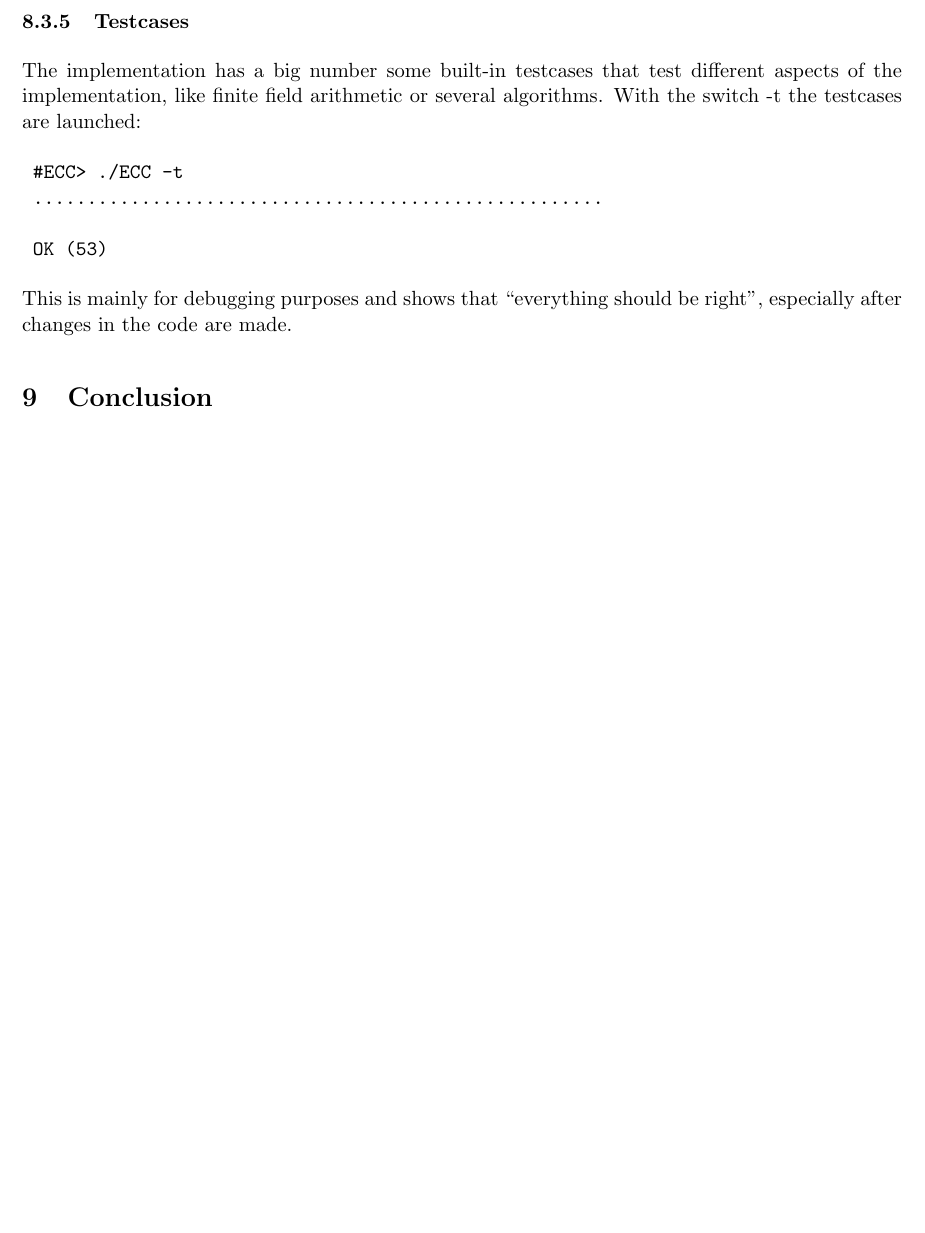
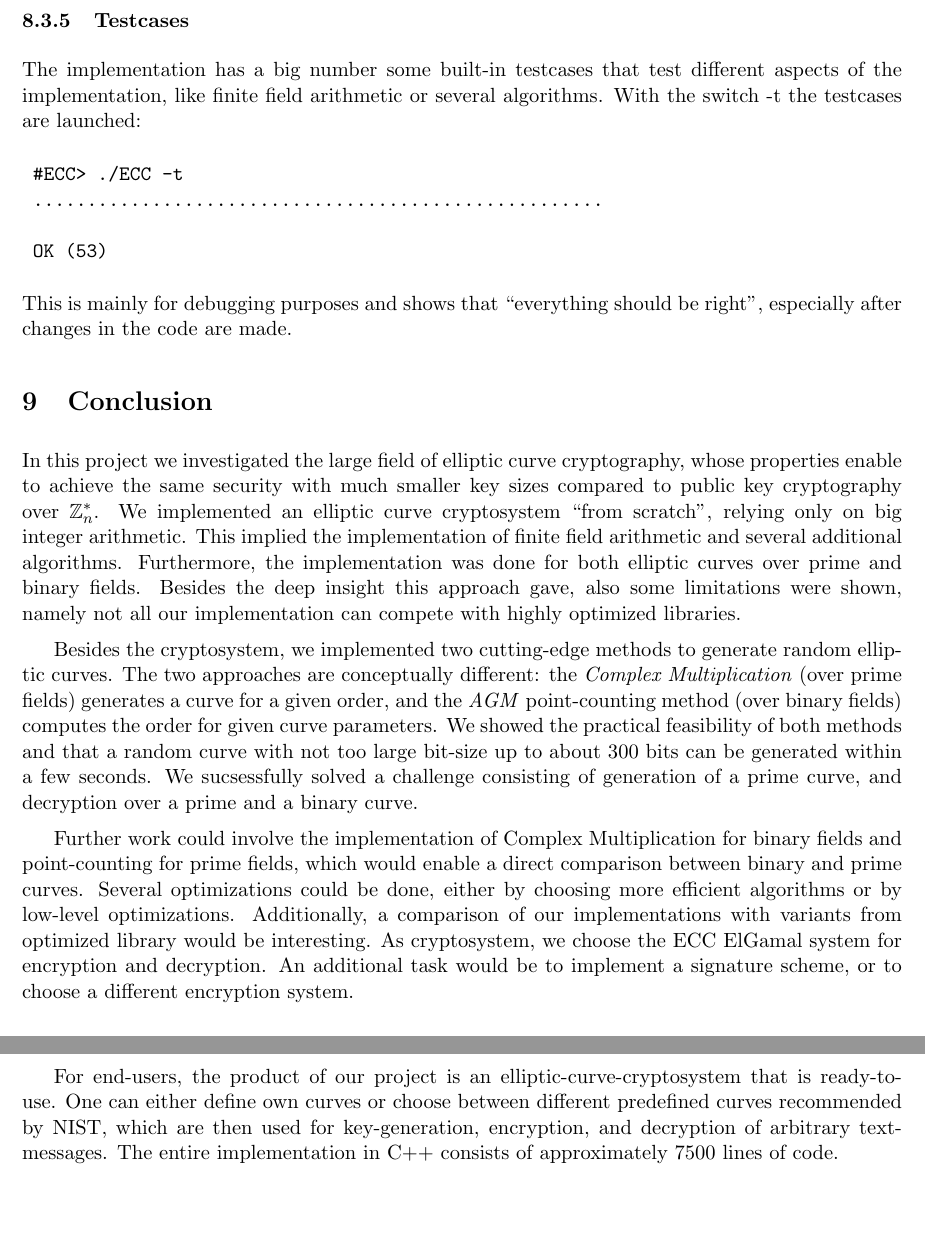
Before and after one commit to gadial/ECC, a LaTeX document (ecc.tex): part of page 22 of 23 before the commit and two parts of pages 22 and 23 of 24 after it, the two joined at a grey line, cut so that both start at the same text, the shorter picture padded with empty space. Compiled offline with pdfLaTeX.

Commit message:
added conclusion to report

```diff
--- a/ecc.tex
+++ b/ecc.tex
@@ -799,7 +799,15 @@ The implementation has a big number some built-in testcases that test different
 This is mainly for debugging purposes and shows that ``everything should be right'', especially after changes in the code are made.
 
 \section{Conclusion}
+In this project we investigated the large field of elliptic curve cryptography, whose properties enable to achieve the same security with much smaller key sizes compared to public key cryptography over $\mathbb{Z}_n^*$. We implemented an elliptic curve cryptosystem ``from scratch'', relying only on big integer arithmetic. This implied the implementation of finite field arithmetic and several additional algorithms. Furthermore, the implementation was done for both elliptic curves over prime and binary fields. Besides the deep insight this approach gave, also some limitations were shown, namely not all our implementation can compete with highly optimized libraries.
 
+Besides the cryptosystem, we implemented two cutting-edge methods to generate random elliptic curves. The two approaches are conceptually different: the \emph{Complex Multiplication} (over prime fields) generates a curve for a given order, and the \emph{AGM} point-counting method (over binary fields) computes the order for given curve parameters. We showed the practical feasibility of both methods and that a random curve with not too large bit-size up to about 300 bits can be generated within a few seconds. We sucsessfully solved a challenge consisting of generation of a prime curve, and decryption over a prime and a binary curve.
+
+Further work could involve the implementation of Complex Multiplication for binary fields and point-counting for prime fields, which would enable a direct comparison between binary and prime curves. Several optimizations could be done, either by choosing more efficient algorithms or by low-level optimizations. Additionally, a comparison of our implementations with variants from optimized library would be interesting. As cryptosystem, we choose the ECC ElGamal system for encryption and decryption. An additional task would be to implement a signature scheme, or to choose a different encryption system.
+
+For end-users, the product of our project is an elliptic-curve-cryptosystem that is ready-to-use. One can either define own curves or choose between different predefined curves recommended by NIST, which are then used for key-generation, encryption, and decryption of arbitrary text-messages. The entire implementation in C++ consists of approximately 7500 lines of code.
+
+\newpage
 \bibliographystyle{plain}
 \bibliography{eccbib}
 \end{document}
```
